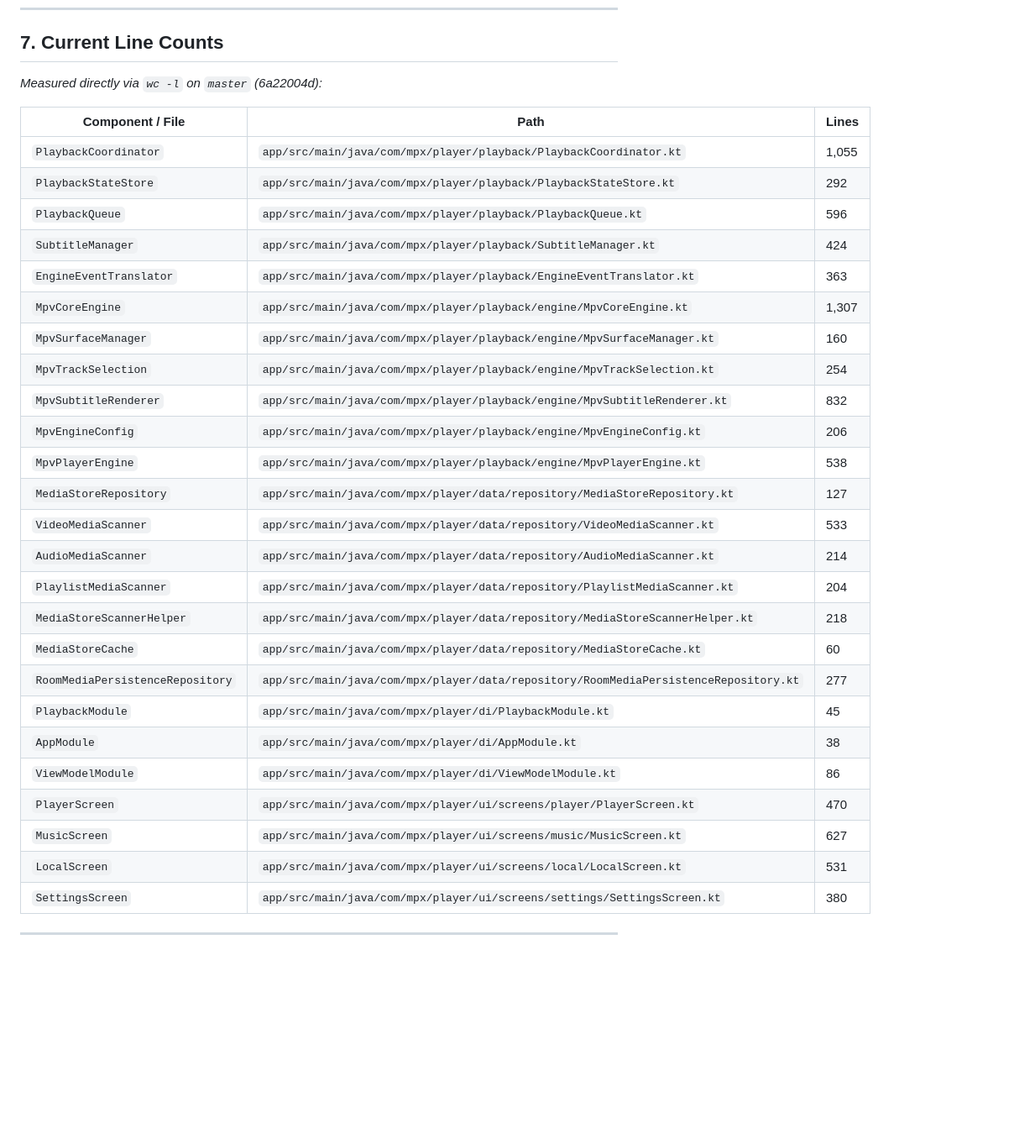
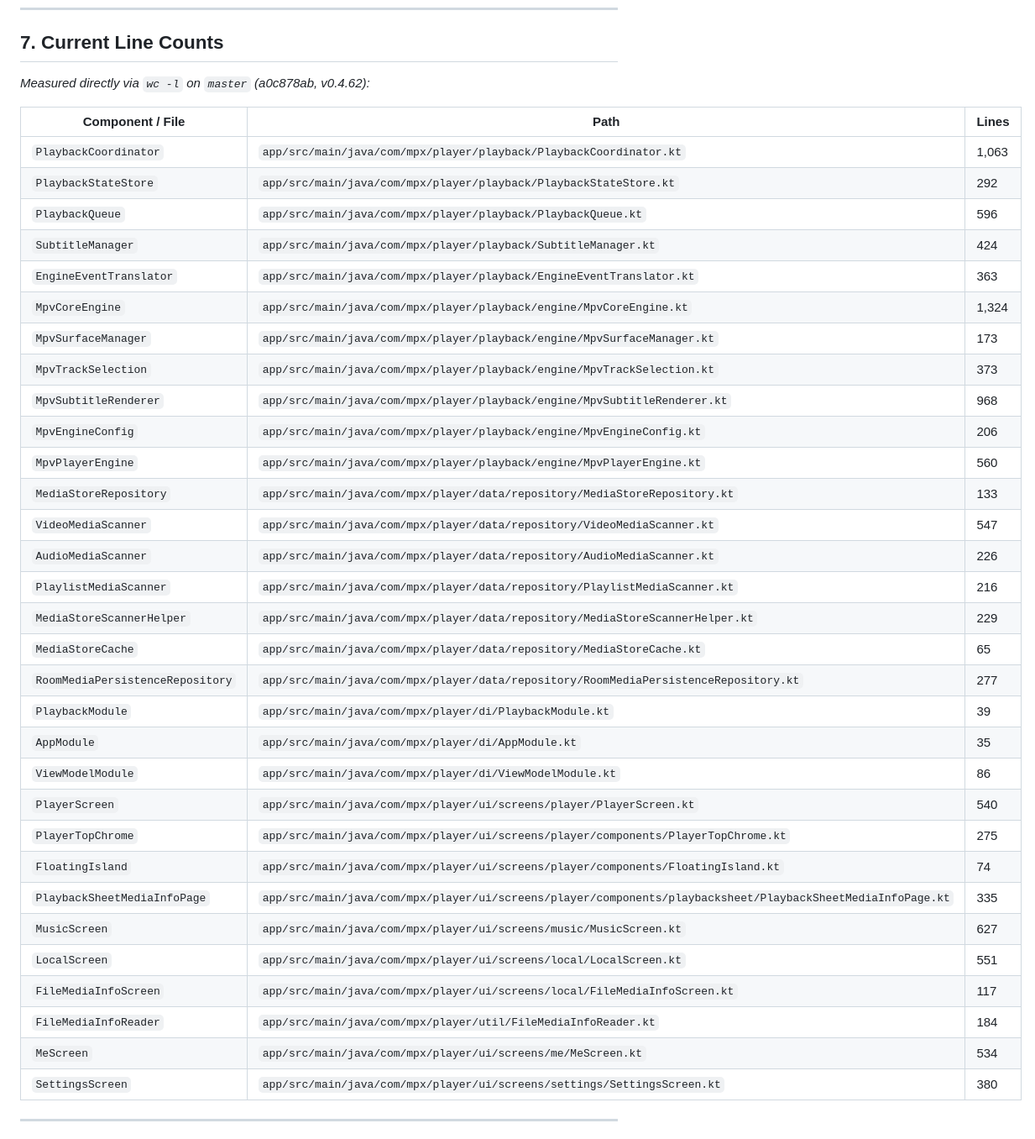
Before and after one commit to mohammedbakri123/MPx-player, a Markdown page: ARCHITECTURE.md, the part around one of its changes. Shown at 84% size. GitHub-like rendering; blank space fills up the shorter version.

```diff
--- a/ARCHITECTURE.md
+++ b/ARCHITECTURE.md
@@ -168,34 +168,40 @@ Dependencies are configured across three Koin modules in `app/src/main/java/com/
 
 ## 7. Current Line Counts
 
-*Measured directly via `wc -l` on `master` (6a22004d):*
+*Measured directly via `wc -l` on `master` (a0c878ab, v0.4.62):*
 
 | Component / File | Path | Lines |
 |---|---|---|
-| `PlaybackCoordinator` | `app/src/main/java/com/mpx/player/playback/PlaybackCoordinator.kt` | 1,055 |
+| `PlaybackCoordinator` | `app/src/main/java/com/mpx/player/playback/PlaybackCoordinator.kt` | 1,063 |
 | `PlaybackStateStore` | `app/src/main/java/com/mpx/player/playback/PlaybackStateStore.kt` | 292 |
 | `PlaybackQueue` | `app/src/main/java/com/mpx/player/playback/PlaybackQueue.kt` | 596 |
 | `SubtitleManager` | `app/src/main/java/com/mpx/player/playback/SubtitleManager.kt` | 424 |
 | `EngineEventTranslator` | `app/src/main/java/com/mpx/player/playback/EngineEventTranslator.kt` | 363 |
-| `MpvCoreEngine` | `app/src/main/java/com/mpx/player/playback/engine/MpvCoreEngine.kt` | 1,307 |
-| `MpvSurfaceManager` | `app/src/main/java/com/mpx/player/playback/engine/MpvSurfaceManager.kt` | 160 |
-| `MpvTrackSelection` | `app/src/main/java/com/mpx/player/playback/engine/MpvTrackSelection.kt` | 254 |
-| `MpvSubtitleRenderer` | `app/src/main/java/com/mpx/player/playback/engine/MpvSubtitleRenderer.kt` | 832 |
+| `MpvCoreEngine` | `app/src/main/java/com/mpx/player/playback/engine/MpvCoreEngine.kt` | 1,324 |
+| `MpvSurfaceManager` | `app/src/main/java/com/mpx/player/playback/engine/MpvSurfaceManager.kt` | 173 |
+| `MpvTrackSelection` | `app/src/main/java/com/mpx/player/playback/engine/MpvTrackSelection.kt` | 373 |
+| `MpvSubtitleRenderer` | `app/src/main/java/com/mpx/player/playback/engine/MpvSubtitleRenderer.kt` | 968 |
 | `MpvEngineConfig` | `app/src/main/java/com/mpx/player/playback/engine/MpvEngineConfig.kt` | 206 |
-| `MpvPlayerEngine` | `app/src/main/java/com/mpx/player/playback/engine/MpvPlayerEngine.kt` | 538 |
-| `MediaStoreRepository` | `app/src/main/java/com/mpx/player/data/repository/MediaStoreRepository.kt` | 127 |
-| `VideoMediaScanner` | `app/src/main/java/com/mpx/player/data/repository/VideoMediaScanner.kt` | 533 |
-| `AudioMediaScanner` | `app/src/main/java/com/mpx/player/data/repository/AudioMediaScanner.kt` | 214 |
-| `PlaylistMediaScanner` | `app/src/main/java/com/mpx/player/data/repository/PlaylistMediaScanner.kt` | 204 |
-| `MediaStoreScannerHelper` | `app/src/main/java/com/mpx/player/data/repository/MediaStoreScannerHelper.kt` | 218 |
-| `MediaStoreCache` | `app/src/main/java/com/mpx/player/data/repository/MediaStoreCache.kt` | 60 |
+| `MpvPlayerEngine` | `app/src/main/java/com/mpx/player/playback/engine/MpvPlayerEngine.kt` | 560 |
+| `MediaStoreRepository` | `app/src/main/java/com/mpx/player/data/repository/MediaStoreRepository.kt` | 133 |
+| `VideoMediaScanner` | `app/src/main/java/com/mpx/player/data/repository/VideoMediaScanner.kt` | 547 |
+| `AudioMediaScanner` | `app/src/main/java/com/mpx/player/data/repository/AudioMediaScanner.kt` | 226 |
+| `PlaylistMediaScanner` | `app/src/main/java/com/mpx/player/data/repository/PlaylistMediaScanner.kt` | 216 |
+| `MediaStoreScannerHelper` | `app/src/main/java/com/mpx/player/data/repository/MediaStoreScannerHelper.kt` | 229 |
+| `MediaStoreCache` | `app/src/main/java/com/mpx/player/data/repository/MediaStoreCache.kt` | 65 |
 | `RoomMediaPersistenceRepository` | `app/src/main/java/com/mpx/player/data/repository/RoomMediaPersistenceRepository.kt` | 277 |
-| `PlaybackModule` | `app/src/main/java/com/mpx/player/di/PlaybackModule.kt` | 45 |
-| `AppModule` | `app/src/main/java/com/mpx/player/di/AppModule.kt` | 38 |
+| `PlaybackModule` | `app/src/main/java/com/mpx/player/di/PlaybackModule.kt` | 39 |
+| `AppModule` | `app/src/main/java/com/mpx/player/di/AppModule.kt` | 35 |
 | `ViewModelModule` | `app/src/main/java/com/mpx/player/di/ViewModelModule.kt` | 86 |
-| `PlayerScreen` | `app/src/main/java/com/mpx/player/ui/screens/player/PlayerScreen.kt` | 470 |
+| `PlayerScreen` | `app/src/main/java/com/mpx/player/ui/screens/player/PlayerScreen.kt` | 540 |
+| `PlayerTopChrome` | `app/src/main/java/com/mpx/player/ui/screens/player/components/PlayerTopChrome.kt` | 275 |
+| `FloatingIsland` | `app/src/main/java/com/mpx/player/ui/screens/player/components/FloatingIsland.kt` | 74 |
+| `PlaybackSheetMediaInfoPage` | `app/src/main/java/com/mpx/player/ui/screens/player/components/playbacksheet/PlaybackSheetMediaInfoPage.kt` | 335 |
 | `MusicScreen` | `app/src/main/java/com/mpx/player/ui/screens/music/MusicScreen.kt` | 627 |
-| `LocalScreen` | `app/src/main/java/com/mpx/player/ui/screens/local/LocalScreen.kt` | 531 |
+| `LocalScreen` | `app/src/main/java/com/mpx/player/ui/screens/local/LocalScreen.kt` | 551 |
+| `FileMediaInfoScreen` | `app/src/main/java/com/mpx/player/ui/screens/local/FileMediaInfoScreen.kt` | 117 |
+| `FileMediaInfoReader` | `app/src/main/java/com/mpx/player/util/FileMediaInfoReader.kt` | 184 |
+| `MeScreen` | `app/src/main/java/com/mpx/player/ui/screens/me/MeScreen.kt` | 534 |
 | `SettingsScreen` | `app/src/main/java/com/mpx/player/ui/screens/settings/SettingsScreen.kt` | 380 |
 
 ---
```
Also changed, not shown: other parts of ARCHITECTURE.md (+9 -9 lines), README.md (+5 -4 lines).
